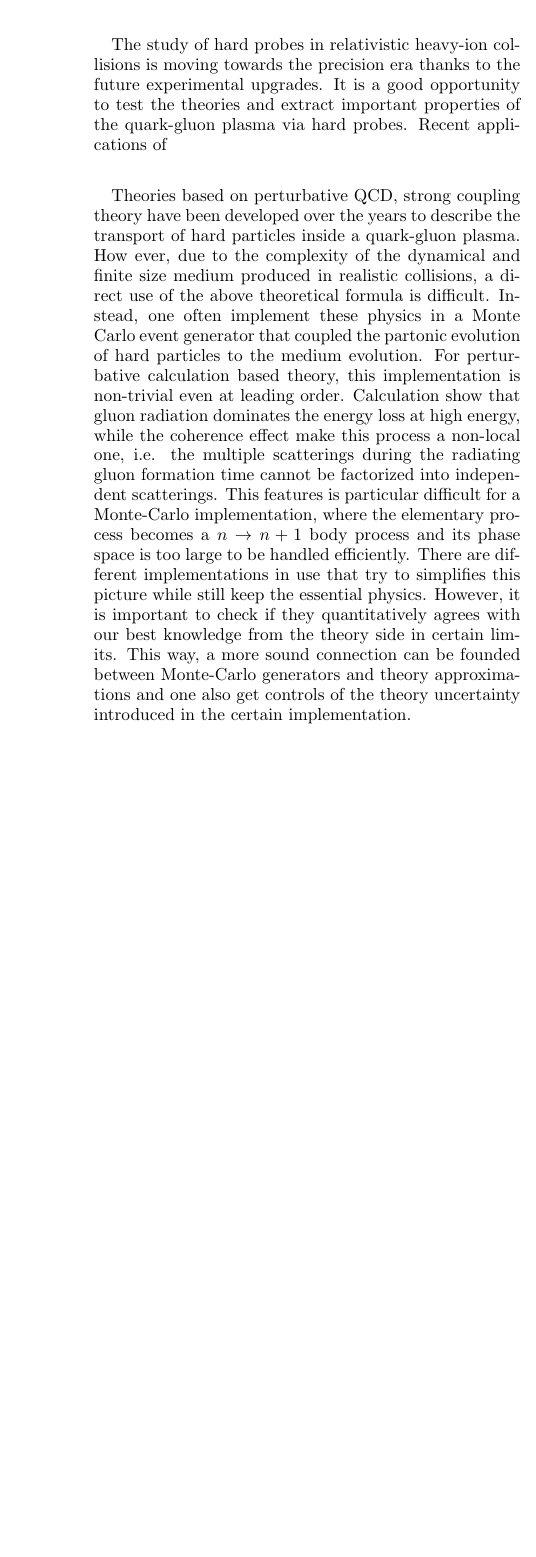
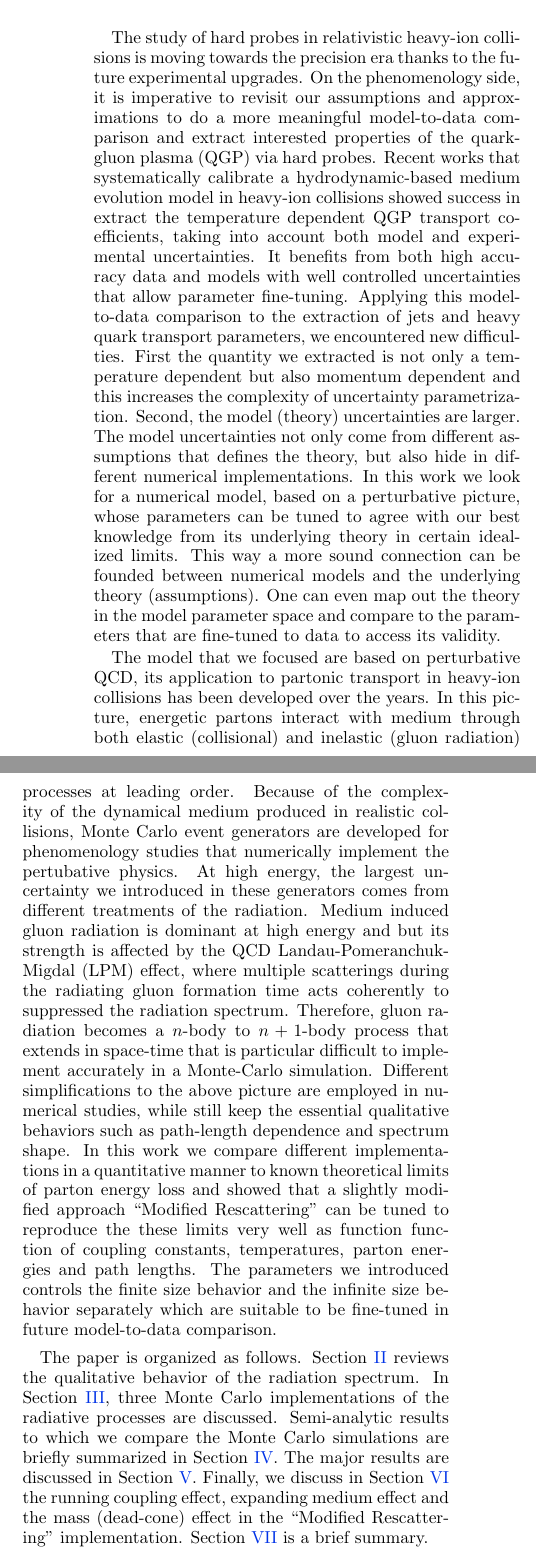
Before and after one commit to keweiyao/MCLPM, a LaTeX paper (mclpm.tex): part of one column of page 1 of 7 before the commit and two parts of the columns of page 1 of 8 after it, the two joined at a grey line, cut so that both start at the same text, the shorter picture padded with empty space. Compiled offline with pdfLaTeX.

Commit message:
intro ++ fig ++

```diff
--- a/mclpm.tex
+++ b/mclpm.tex
@@ -47,18 +47,32 @@ This way, we can reduce the modeling uncertainty in the Monte Carlo simulations
 
 \section{Introduction}
 The study of hard probes in relativistic heavy-ion collisions is moving towards the precision era thanks to the future experimental upgrades.
-It is a good opportunity to test the theories and extract important properties of the quark-gluon plasma via hard probes.
-Recent applications of
+On the phenomenology side, it is imperative to revisit our assumptions and approximations to do a more meaningful model-to-data comparison and extract interested properties of the quark-gluon plasma (QGP) via hard probes.
+Recent works that systematically calibrate a hydrodynamic-based medium evolution model in heavy-ion collisions showed success in extract the temperature dependent QGP transport coefficients, taking into account both model and experimental uncertainties.
+It benefits from both high accuracy data and models with well controlled uncertainties that allow parameter fine-tuning.
+Applying this model-to-data comparison to the extraction of jets and heavy quark transport parameters, we encountered new difficulties.
+First the quantity we extracted is not only a temperature dependent but also momentum dependent and this increases the complexity of uncertainty parametrization.
+Second, the model (theory) uncertainties are larger.
+The model uncertainties not only come from different assumptions that defines the theory, but also hide in different numerical implementations.
+In this work we look for a numerical model, based on a perturbative picture, whose parameters can be tuned to agree with our best knowledge from its underlying theory in certain idealized limits.
+This way a more sound connection can be founded between numerical models and the underlying theory (assumptions).
+One can even map out the theory in the model parameter space and compare to the parameters that are fine-tuned to data to access its validity.
 
-Theories based on perturbative QCD, strong coupling theory have been developed over the years to describe the transport of hard particles inside a quark-gluon plasma.
-How ever, due to the complexity of the dynamical and finite size medium produced in realistic collisions, a direct use of the above theoretical formula is difficult.
-Instead, one often implement these physics in a Monte Carlo event generator that coupled the partonic evolution of hard particles to the medium evolution.
-For perturbative calculation based theory, this implementation is non-trivial even at leading order.
-Calculation show that gluon radiation dominates the energy loss at high energy, while the coherence effect make this process a non-local one, i.e.  the multiple scatterings during the radiating gluon formation time cannot be factorized into independent scatterings.
-This features is particular difficult for a Monte-Carlo implementation, where the elementary process becomes a $n\rightarrow n+1$ body process and its phase space is too large to be handled efficiently.
-There are different implementations in use that try to simplifies this picture while still keep the essential physics.
-However, it is important to check if they quantitatively agrees with our best knowledge from the theory side in certain limits.
-This way, a more sound connection can be founded between Monte-Carlo generators and theory approximations and one also get controls of the theory uncertainty introduced in the certain implementation.
+The model that we focused are based on perturbative QCD, its application to partonic transport in heavy-ion collisions has been developed over the years.
+In this picture, energetic partons interact with medium through both elastic (collisional) and inelastic (gluon radiation) processes at leading order.
+Because of the complexity of the dynamical medium produced in realistic collisions, Monte Carlo event generators are developed for phenomenology studies that numerically implement the pertubative physics.
+At high energy, the largest uncertainty we introduced in these generators comes from different treatments of the radiation.
+Medium induced gluon radiation is dominant at high energy and but its strength is affected by the QCD Landau-Pomeranchuk-Migdal (LPM) effect, where multiple scatterings during the radiating gluon formation time acts coherently to suppressed the radiation spectrum.
+Therefore, gluon radiation becomes a $n$-body to $n+1$-body process that extends in space-time that is particular difficult to implement accurately in a Monte-Carlo simulation.
+Different simplifications to the above picture are employed in numerical studies, while still keep the essential qualitative behaviors such as path-length dependence and spectrum shape.
+In this work we compare different implementations in a quantitative manner to known theoretical limits of parton energy loss and showed that a slightly modified approach ``Modified Rescattering" can be tuned to reproduce the these limits very well as function function of coupling constants, temperatures, parton energies and path lengths.
+The parameters we introduced controls the finite size behavior and the infinite size behavior separately which are suitable to be fine-tuned in future model-to-data comparison.
+
+The paper is organized as follows. Section \ref{section:qual} reviews the qualitative behavior of the radiation spectrum.
+In Section \ref{section:MC}, three Monte Carlo implementations of the radiative processes are discussed.
+Semi-analytic results to which we compare the Monte Carlo simulations are briefly summarized in Section \ref{section:Theo}.
+The major results are discussed in Section \ref{section:results}.
+Finally, we discuss in Section \ref{section:disscuss} the running coupling effect, expanding medium effect and the mass (dead-cone) effect in the ``Modified Rescattering" implementation. Section \ref{section:summary} is a brief summary.
 
 
 
```
Also changed, not shown: fig/Eloss_mass.pdf (added), fig/spectrum.pdf (added), mclpm.tex (137 more changed lines).
